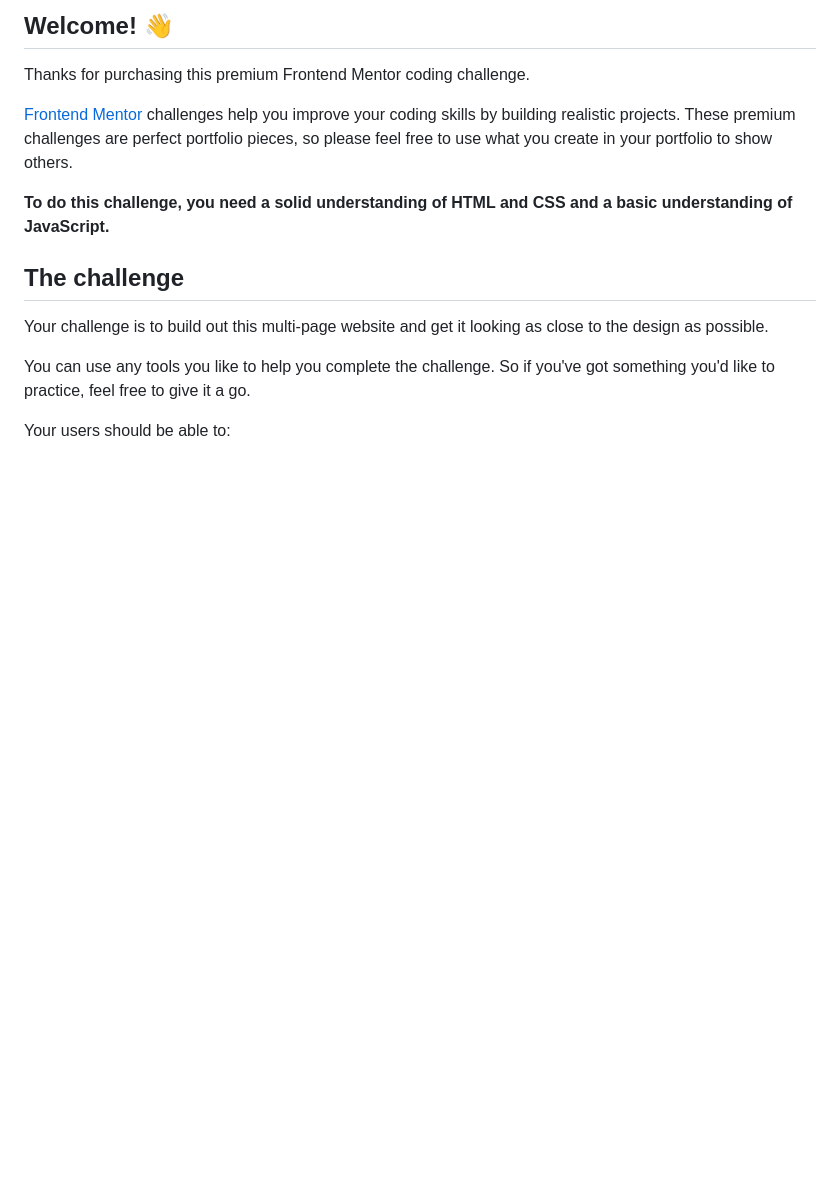
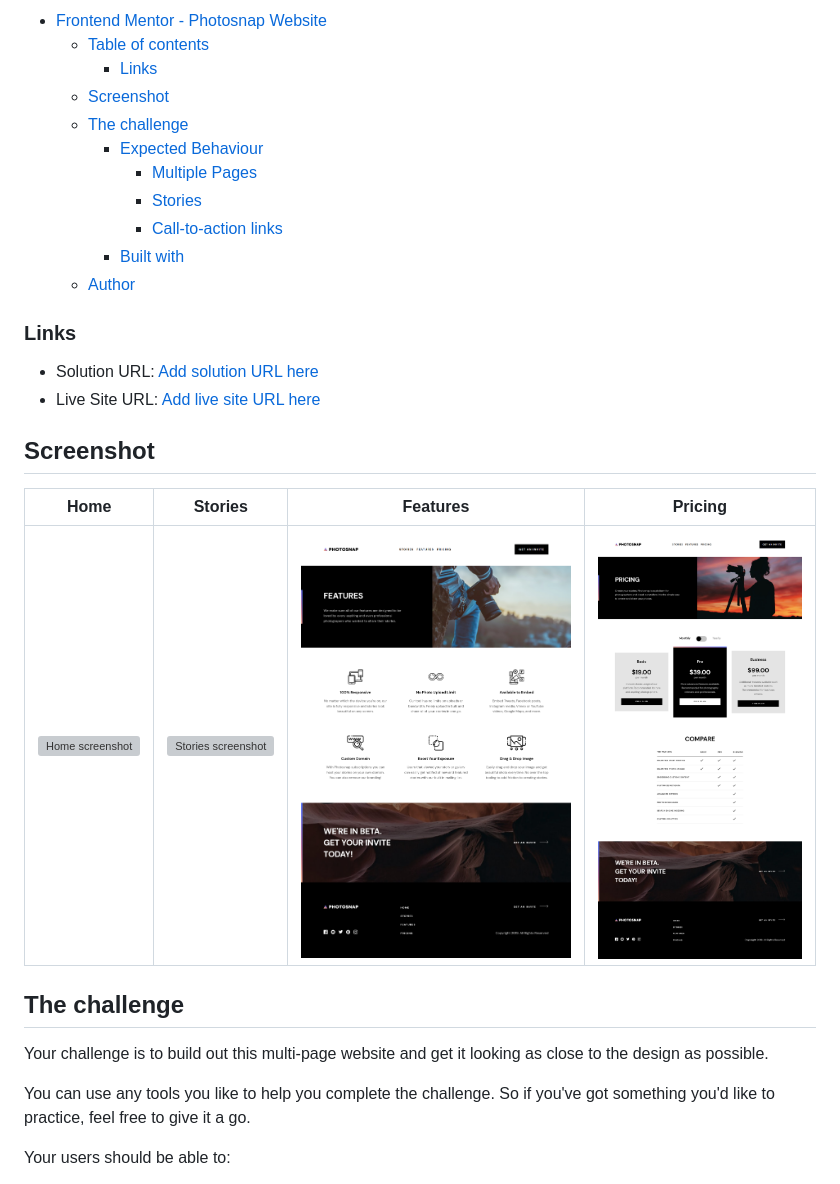
Before and after one commit to Bawi99/photosnap-multi-page, a Markdown page: README.md, the part around the change printed below. GitHub-like rendering; pictures changed too: screenshots/photosnap-features-desktop.png (added), screenshots/photosnap-pricing-desktop.png (added); blank space fills up the shorter version; grey boxes are pictures that could not be loaded.

Commit message:
Add screenshots

```diff
--- a/README.md
+++ b/README.md
@@ -4,11 +4,26 @@
 
-## Welcome! 👋
+- [Frontend Mentor - Photosnap Website](#frontend-mentor---photosnap-website)
+  - [Table of contents](#table-of-contents)
+    - [Links](#links)
+  - [Screenshot](#screenshot)
+  - [The challenge](#the-challenge)
+    - [Expected Behaviour](#expected-behaviour)
+      - [Multiple Pages](#multiple-pages)
+      - [Stories](#stories)
+      - [Call-to-action links](#call-to-action-links)
+    - [Built with](#built-with)
+  - [Author](#author)
 
-Thanks for purchasing this premium Frontend Mentor coding challenge.
+### Links
 
-[Frontend Mentor](https://www.frontendmentor.io) challenges help you improve your coding skills by building realistic projects. These premium challenges are perfect portfolio pieces, so please feel free to use what you create in your portfolio to show others.
+- Solution URL: [Add solution URL here]()
+- Live Site URL: [Add live site URL here]()
 
-**To do this challenge, you need a solid understanding of HTML and CSS and a basic understanding of JavaScript.**
+## Screenshot
+
+| Home | Stories | Features | Pricing |
+|:---------:|:--------:|:--------:|:--------:|
+| ![Home screenshot](./screenshots/photosnap-home-desktop.png) | ![Stories screenshot](./screenshots/photosnap-stories-desktop.png) | ![Features screenshot](./screenshots/photosnap-features-desktop.png) | ![Pricing screenshot](./screenshots/photosnap-pricing-desktop.png) |
 
 ## The challenge
 
```
Also changed, not shown: other parts of README.md (+14 -63 lines), 2 other files.
